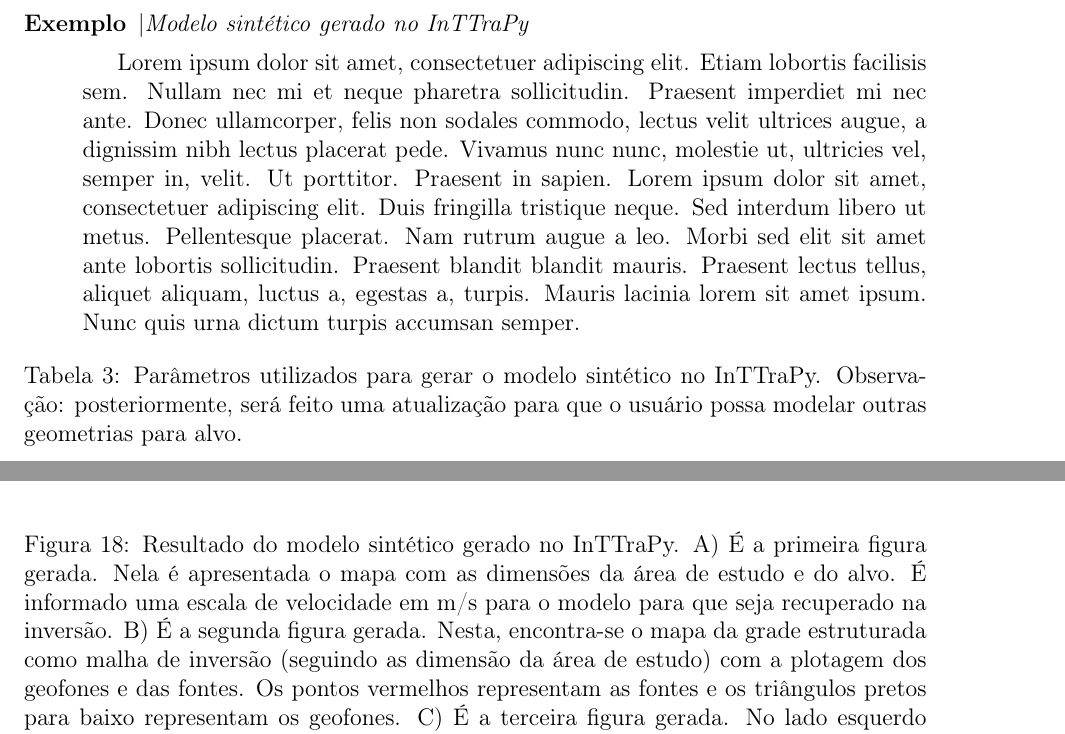
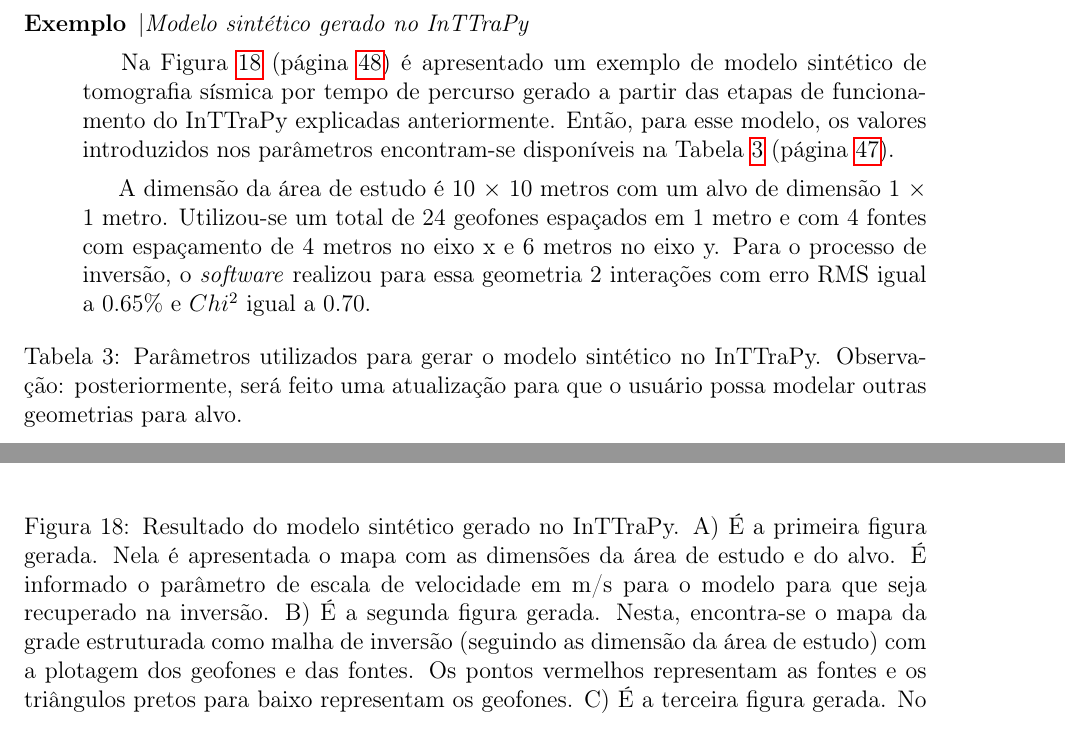
Before and after one commit to portelaoliveira/Monografia-TF, a LaTeX document (revisado1.tex): two parts of pages 47 and 48 of 66, joined at a grey line, cut so that both start at the same text. Compiled offline with pdfLaTeX.

Commit message:
materiais e metodologia 1.8

```diff
--- a/revisado1.tex
+++ b/revisado1.tex
@@ -1272,7 +1272,9 @@ Lodo depois, o usuário informa onde quer posicionar o primeiro Geofone e Fonte
 \begin{description}
 	\item[Exemplo] |\textit{Modelo sintético gerado no InTTraPy}
 
-	\hspace{0.5cm} \blindtext
+	\hspace{0.5cm} Na Figura~\ref{dado_sintetico} (página~\pageref{dado_sintetico}) é apresentado um exemplo de modelo sintético de tomografia sísmica por tempo de percurso gerado a partir das etapas de funcionamento do InTTraPy explicadas anteriormente. Então, para esse modelo, os valores introduzidos nos parâmetros encontram-se disponíveis na Tabela~\ref{parametros_dado_sintetico} (página~\pageref{parametros_dado_sintetico}).
+
+	\hspace{0.5cm} A dimensão da área de estudo é 10 $\times$ 10 metros com um alvo de dimensão 1 $\times$ 1 metro. Utilizou-se um total de 24 geofones espaçados em 1 metro e com 4 fontes com espaçamento de 4 metros no eixo x e 6 metros no eixo y. Para o processo de inversão, o \textit{software} realizou para essa geometria 2 interações com erro RMS igual a $0.65\%$ e $Chi^{2}$ igual a $0.70$.
 
 	\begin{table}[!hbtp]
 		\caption{Parâmetros utilizados para gerar o modelo sintético no InTTraPy. Observação: posteriormente, será feito uma atualização para que o usuário possa modelar outras geometrias para alvo.}
@@ -1337,7 +1339,7 @@ Lodo depois, o usuário informa onde quer posicionar o primeiro Geofone e Fonte
 		\begin{center}
 			\includegraphics[scale=0.408]{Figuras/exemplo.png}
 		\end{center}
-		\caption{Resultado do modelo sintético gerado no InTTraPy. A) É a primeira figura gerada. Nela é apresentada o mapa com as dimensões da área de estudo e do alvo. É informado uma escala de velocidade em m/s para o modelo para que seja recuperado na inversão. B) É a segunda figura gerada. Nesta, encontra-se o mapa da grade estruturada como malha de inversão (seguindo as dimensão da área de estudo) com a plotagem dos geofones e das fontes. Os pontos vermelhos representam as fontes e os triângulos pretos para baixo representam os geofones. C) É a terceira figura gerada. No lado esquerdo é o mapa com a malha não estruturada com toda a geometria gerada pela entrada dos parâmetros e no lado direito é o resultado da inversão. D) É a terceira figura gerada. Nesse mapa é plotado o caminho percorrido pelos raios saindo da fonte e sendo registrado pelos geofones, mostrando como são atraídos pela anomalia de alta velocidade (alvo) enquanto contornam a região de baixa velocidade.}
+		\caption{Resultado do modelo sintético gerado no InTTraPy. A) É a primeira figura gerada. Nela é apresentada o mapa com as dimensões da área de estudo e do alvo. É informado o parâmetro de escala de velocidade em m/s para o modelo para que seja recuperado na inversão. B) É a segunda figura gerada. Nesta, encontra-se o mapa da grade estruturada como malha de inversão (seguindo as dimensão da área de estudo) com a plotagem dos geofones e das fontes. Os pontos vermelhos representam as fontes e os triângulos pretos para baixo representam os geofones. C) É a terceira figura gerada. No lado esquerdo é o mapa com a malha não estruturada com toda a geometria gerada pela entrada dos parâmetros e no lado direito é o resultado da inversão. D) É a terceira figura gerada. Nesse mapa é plotado o caminho percorrido pelos raios saindo da fonte e sendo registrado pelos geofones, mostrando como são atraídos pela anomalia de alta velocidade (alvo) enquanto contornam a região de baixa velocidade.}
 		\label{dado_sintetico}
 	\end{figure} \newpage
 
```
Also changed, not shown: revisado1.tex (4 more changed lines), 6 other files.
